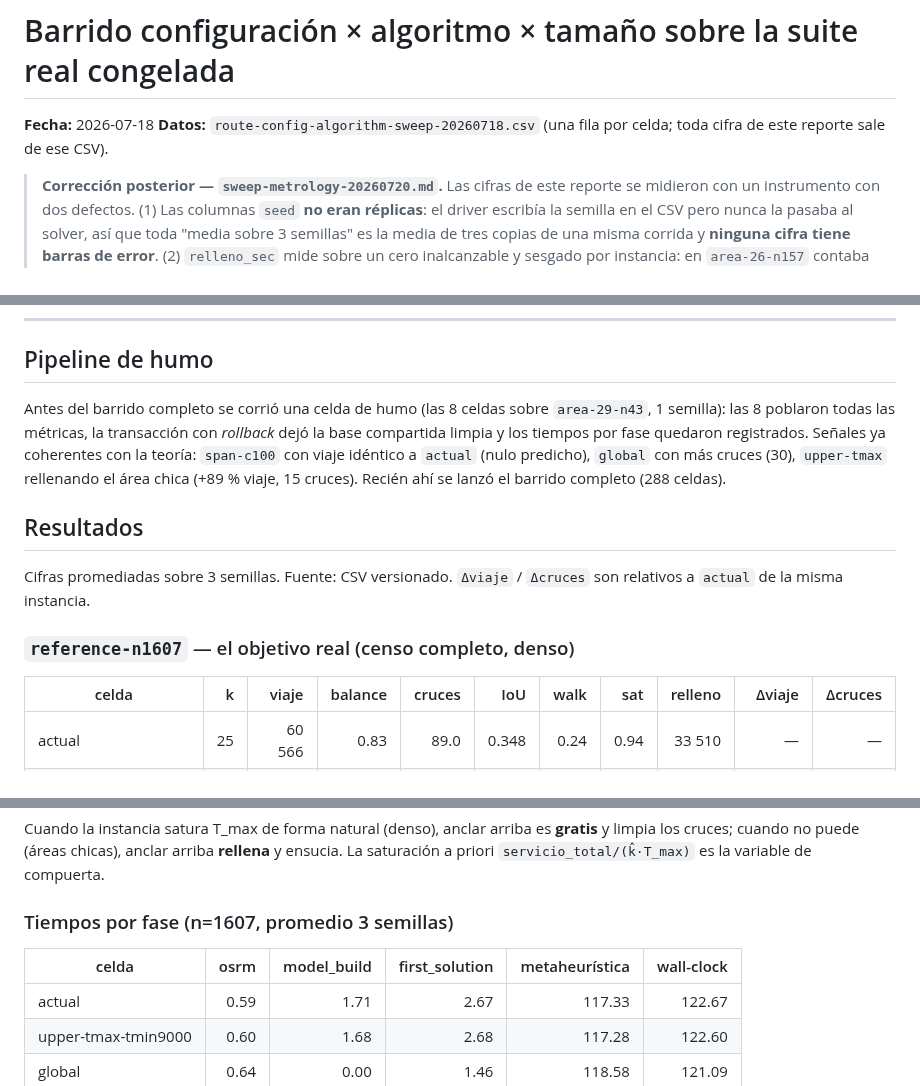
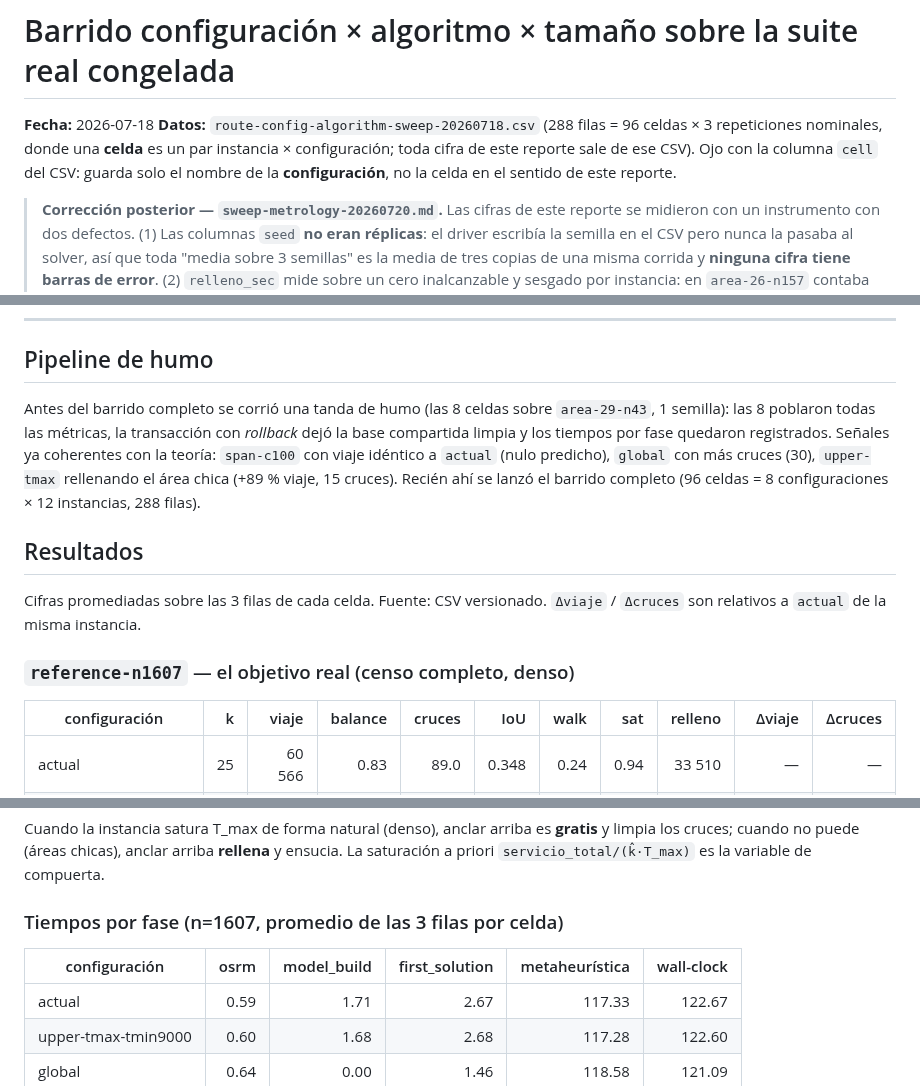
Before and after one commit to AlbertoZuiga/arbocensus, a Markdown page: docs/experiments/route-config-algorithm-sweep-20260718.md, 3 parts joined by grey strips. Rendered like a GitHub page.

Commit message:
docs(experiments): unificar el conteo de celdas y filas del barrido
El reporte usaba "celda" con dos sentidos incompatibles: fila del CSV
(288) e instancia x configuracion (96). Se fija el segundo sentido y se
ajusta el lenguaje de conteo de los promedios. Ninguna cifra cambia.

Co-Authored-By: Claude Opus 4.8 <noreply@anthropic.com>

```diff
--- a/docs/experiments/route-config-algorithm-sweep-20260718.md
+++ b/docs/experiments/route-config-algorithm-sweep-20260718.md
@@ -1,7 +1,10 @@
 # Barrido configuración × algoritmo × tamaño sobre la suite real congelada
 
 **Fecha:** 2026-07-18
-**Datos:** `route-config-algorithm-sweep-20260718.csv` (una fila por celda; toda cifra de este reporte sale de ese CSV).
+**Datos:** `route-config-algorithm-sweep-20260718.csv` (288 filas = 96 celdas × 3 repeticiones
+nominales, donde una **celda** es un par instancia × configuración; toda cifra de este reporte
+sale de ese CSV). Ojo con la columna `cell` del CSV: guarda solo el nombre de la
+**configuración**, no la celda en el sentido de este reporte.
 
 > **Corrección posterior — `sweep-metrology-20260720.md`.** Las cifras de este reporte se
 > midieron con un instrumento con dos defectos. (1) Las columnas `seed` **no eran réplicas**: el
@@ -90,21 +94,21 @@ tocan el piso.
 
 ## Pipeline de humo
 
-Antes del barrido completo se corrió una celda de humo (las 8 celdas sobre `area-29-n43`,
+Antes del barrido completo se corrió una tanda de humo (las 8 celdas sobre `area-29-n43`,
 1 semilla): las 8 poblaron todas las métricas, la transacción con *rollback* dejó la base
 compartida limpia y los tiempos por fase quedaron registrados. Señales ya coherentes con la
 teoría: `span-c100` con viaje idéntico a `actual` (nulo predicho), `global` con más cruces (30),
 `upper-tmax` rellenando el área chica (+89 % viaje, 15 cruces). Recién ahí se lanzó el barrido
-completo (288 celdas).
+completo (96 celdas = 8 configuraciones × 12 instancias, 288 filas).
 
 ## Resultados
 
-Cifras promediadas sobre 3 semillas. Fuente: CSV versionado. `Δviaje` / `Δcruces` son relativos
-a `actual` de la misma instancia.
+Cifras promediadas sobre las 3 filas de cada celda. Fuente: CSV versionado. `Δviaje` / `Δcruces`
+son relativos a `actual` de la misma instancia.
 
 ### `reference-n1607` — el objetivo real (censo completo, denso)
 
-| celda | k | viaje | balance | cruces | IoU | walk | sat | relleno | Δviaje | Δcruces |
+| configuración | k | viaje | balance | cruces | IoU | walk | sat | relleno | Δviaje | Δcruces |
 | --- | --: | --: | --: | --: | --: | --: | --: | --: | --: | --: |
 | actual | 25 | 60 566 | 0.83 | 89.0 | 0.348 | 0.24 | 0.94 | 33 510 | — | — |
 | **upper-tmax-tmin9000** | 25 | 60 382 | 0.84 | **6.7** | 0.317 | 0.24 | 0.94 | 33 326 | **−0.3 %** | **−92.5 %** |
@@ -173,9 +177,9 @@ Cuando la instancia satura T_max de forma natural (denso), anclar arriba es **gr
 los cruces; cuando no puede (áreas chicas), anclar arriba **rellena** y ensucia. La saturación a
 priori `servicio_total/(k̂·T_max)` es la variable de compuerta.
 
-### Tiempos por fase (n=1607, promedio 3 semillas)
+### Tiempos por fase (n=1607, promedio de las 3 filas por celda)
 
-| celda | osrm | model_build | first_solution | metaheurística | wall-clock |
+| configuración | osrm | model_build | first_solution | metaheurística | wall-clock |
 | --- | --: | --: | --: | --: | --: |
 | actual | 0.59 | 1.71 | 2.67 | 117.33 | 122.67 |
 | upper-tmax-tmin9000 | 0.60 | 1.68 | 2.68 | 117.28 | 122.60 |
```
Also changed, not shown: other parts of docs/experiments/route-config-algorithm-sweep-20260718.md (+3 -2 lines).
